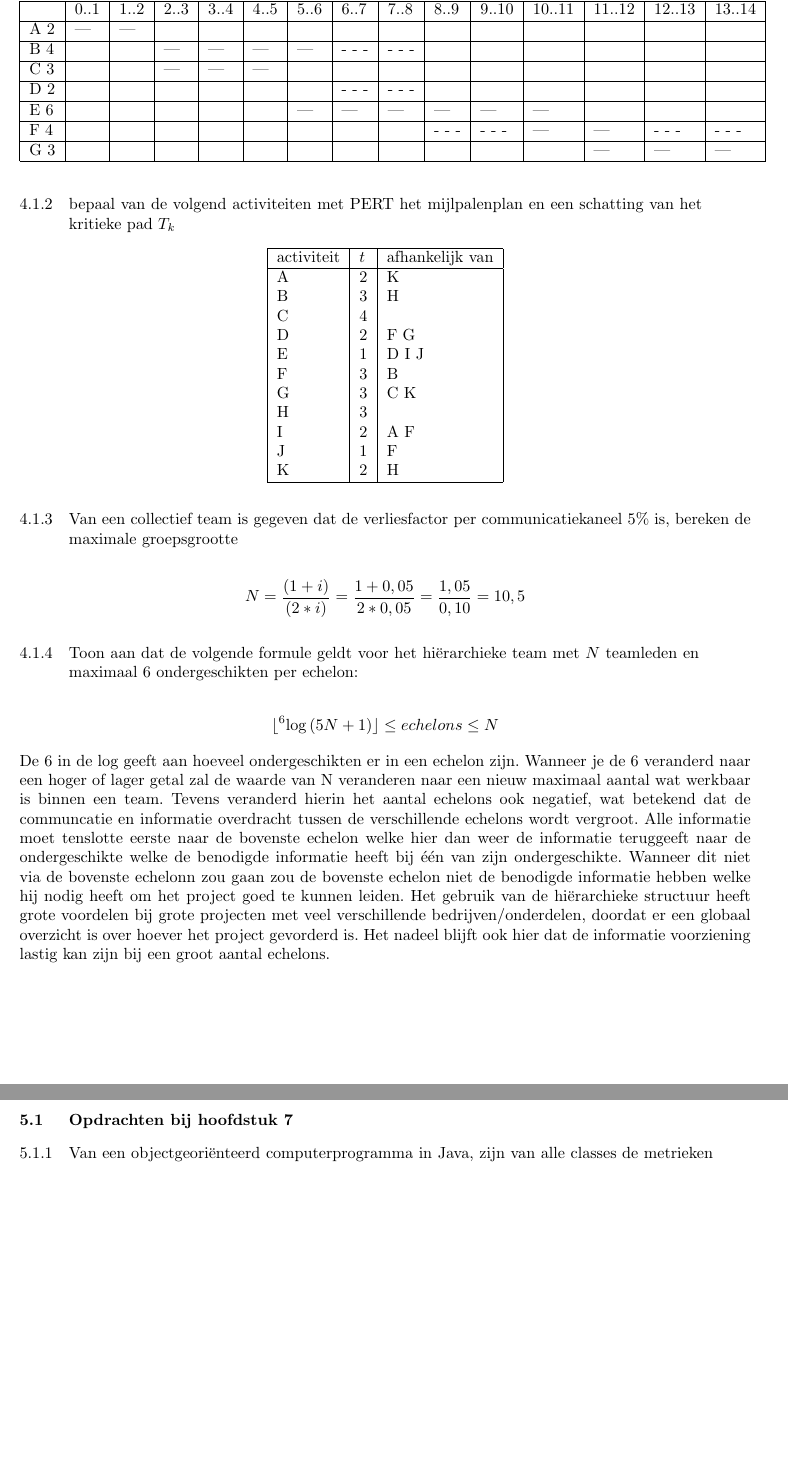
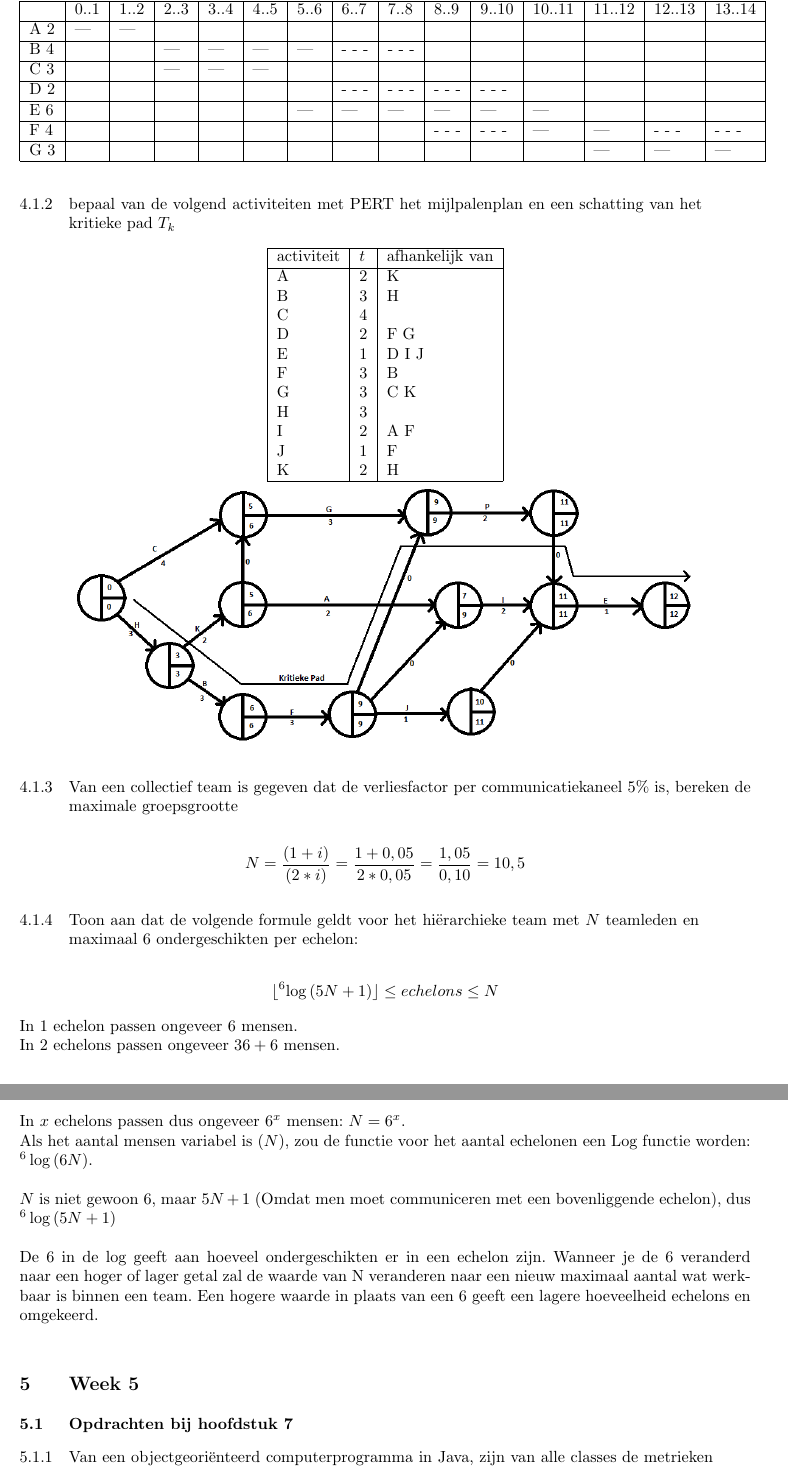
Before and after one commit to hetwieg/huiswerk, a LaTeX document (auto/auto.tex): two parts of pages 12 and 13 of 17, joined at a grey line, cut so that both start at the same text, the shorter picture padded with empty space. Compiled offline with pdfLaTeX; a LaTeX package or settings file that is missing is left out.

Commit message:
Laatste wijzigingen

```diff
--- a/auto/auto.tex
+++ b/auto/auto.tex
@@ -321,7 +321,7 @@
          \hline
          C 3 &      &      &  --- & ---  & ---  &      &      &      &      &       &        &        &        &\\
          \hline
-         D 2 &      &      &      &      &      &      & - - -& - - -&      &       &        &        &        &\\
+         D 2 &      &      &      &      &      &      & - - -& - - -& - - -& - - - &        &        &        &\\
          \hline
          E 6 &      &      &      &      &      & ---  & ---  & ---  & ---  & ---   & ---    &        &        &\\
          \hline
@@ -351,6 +351,7 @@
      K & 2 & H \\
      \hline
      \end{tabular}
+     \includegraphics[scale=0.5]{H5O12.png}
    \end{center}
    \subsubsection[Opdracht 3]{Van een collectief team is gegeven dat de verliesfactor per communicatiekaneel 5\% is, bereken de maximale groepsgrootte}
    \begin{displaymath}
@@ -361,7 +362,13 @@
    \begin{displaymath}
      \lfloor^6\log{(5N+1)}\rfloor\leq echelons\leq N
    \end{displaymath}
-   De $6$ in de log geeft aan hoeveel ondergeschikten er in een echelon zijn. Wanneer je de $6$ veranderd naar een hoger of lager getal zal de waarde van N veranderen naar een nieuw maximaal aantal wat werkbaar is binnen een team. Tevens veranderd hierin het aantal echelons ook negatief, wat betekend dat de communcatie en informatie overdracht tussen de verschillende echelons wordt vergroot. Alle informatie moet tenslotte eerste naar de bovenste echelon welke hier dan weer de informatie teruggeeft naar de ondergeschikte welke de benodigde informatie heeft bij \'{e}\'{e}n van zijn ondergeschikte. Wanneer dit niet via de bovenste echelonn zou gaan zou de bovenste echelon niet de benodigde informatie hebben welke hij nodig heeft om het project goed te kunnen leiden. Het gebruik van de hi\"{e}rarchieke structuur heeft grote voordelen bij grote projecten met veel verschillende bedrijven/onderdelen, doordat er een globaal overzicht is over hoever het project gevorderd is. Het nadeel blijft ook hier dat de informatie voorziening lastig kan zijn bij een groot aantal echelons.
+%   De $6$ in de log geeft aan hoeveel ondergeschikten er in een echelon zijn. Wanneer je de $6$ veranderd naar een hoger of lager getal zal de waarde van N veranderen naar een nieuw maximaal aantal wat werkbaar is binnen een team. Tevens veranderd hierin het aantal echelons ook negatief, wat betekend dat de communcatie en informatie overdracht tussen de verschillende echelons wordt vergroot. Alle informatie moet tenslotte eerste naar de bovenste echelon welke hier dan weer de informatie teruggeeft naar de ondergeschikte welke de benodigde informatie heeft bij \'{e}\'{e}n van zijn ondergeschikte. Wanneer dit niet via de bovenste echelonn zou gaan zou de bovenste echelon niet de benodigde informatie hebben welke hij nodig heeft om het project goed te kunnen leiden. Het gebruik van de hi\"{e}rarchieke structuur heeft grote voordelen bij grote projecten met veel verschillende bedrijven/onderdelen, doordat er een globaal overzicht is over hoever het project gevorderd is. Het nadeel blijft ook hier dat de informatie voorziening lastig kan zijn bij een groot aantal echelons.
+   In 1 echelon passen ongeveer 6 mensen.\\
+   In 2 echelons passen ongeveer $36+6$ mensen.\\
+   In $x$ echelons passen dus ongeveer $6^x$ mensen: $N=6^x$. \\
+   Als het aantal mensen variabel is $(N)$, zou de functie voor het aantal echelonen een Log functie worden: $^6\log{(6N)}$. \\ \\
+   $N$ is niet gewoon 6, maar $5N+1$ (Omdat men moet communiceren met een bovenliggende echelon), dus $^6\log{(5N+1)}$ \\ \\
+   De 6 in de log geeft aan hoeveel ondergeschikten er in een echelon zijn. Wanneer je de 6 veranderd naar een hoger of lager getal zal de waarde van N veranderen naar een nieuw maximaal aantal wat werkbaar is binnen een team. Een hogere waarde in plaats van een 6 geeft een lagere hoeveelheid echelons en omgekeerd.
    \section{Week 5}
    \subsection{Opdrachten bij hoofdstuk 7}
    \subsubsection[Opdracht 1]{Van een objectgeori\"{e}nteerd computerprogramma in Java, zijn van alle classes de metrieken NOM,CBO, RFC, WMC, DIT en NOC gemeten. Een tiental classes had een verhoogd risico.}
```
Also changed, not shown: auto/H5O12.png (added), auto/auto.pdf, 1 other file.
